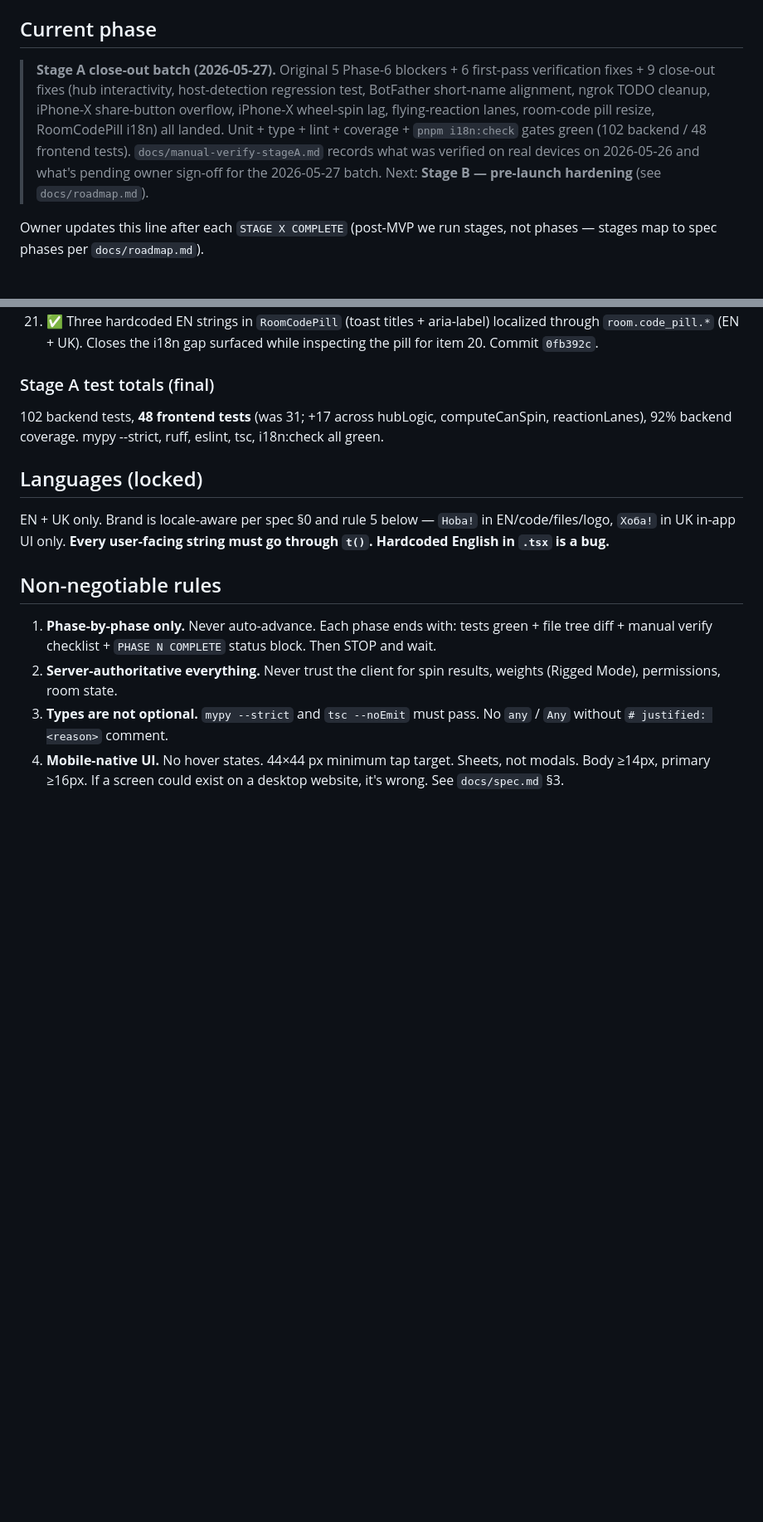
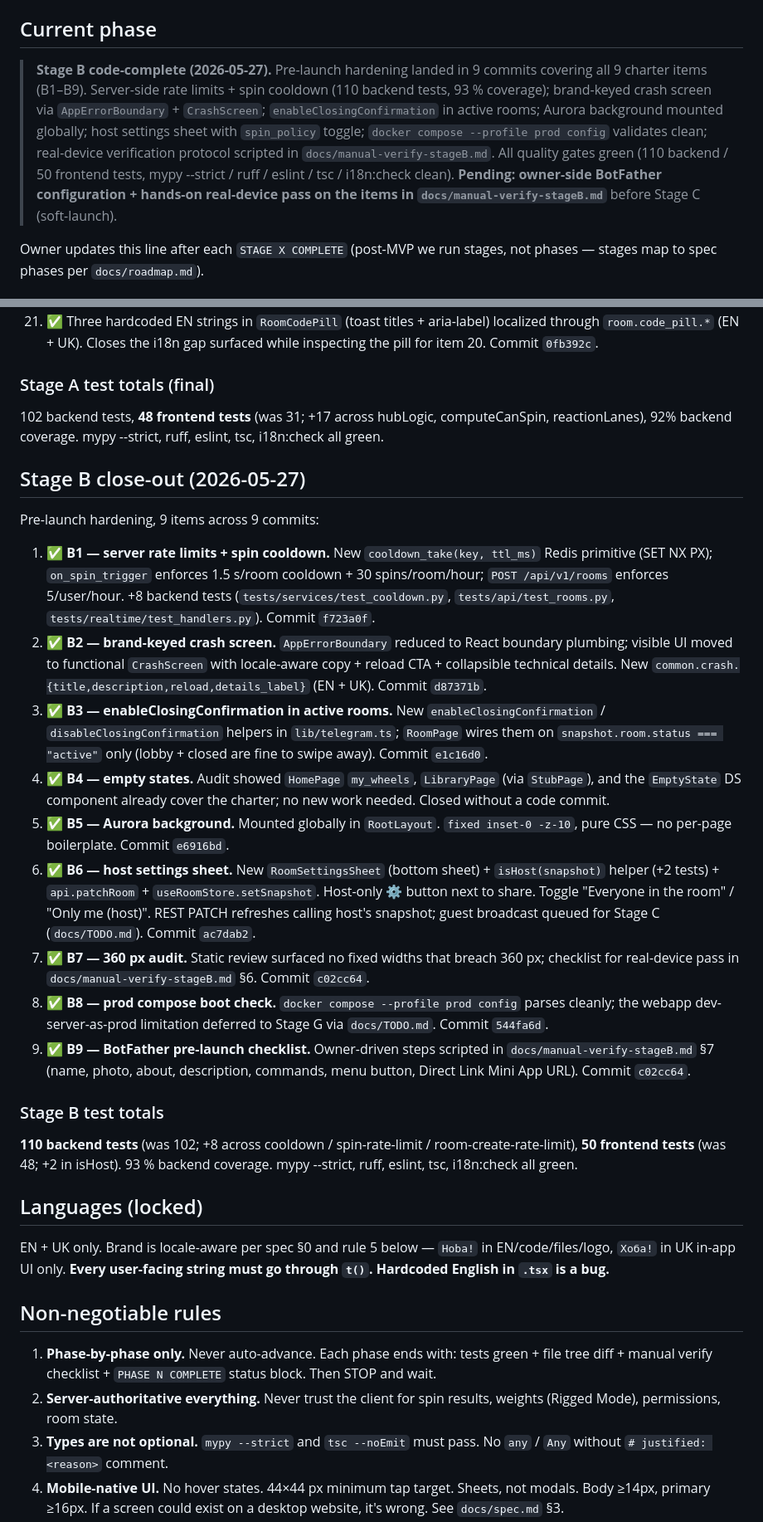
Before and after one commit to vyahello/hoba, a Markdown page: CLAUDE.md, 2 parts joined by grey strips. Shown at 83% size. Drawn GitHub-style; blank space fills up the shorter version.

Commit message:
docs(stage-b): record code-complete close-out
Stage B all 9 charter items (B1–B9) closed. Test totals: 110 backend /
50 frontend; 93 % backend coverage. Pending: BotFather configuration
and hands-on real-device verification per docs/manual-verify-stageB.md
before Stage C (soft-launch).

```diff
--- a/CLAUDE.md
+++ b/CLAUDE.md
@@ -7,7 +7,7 @@ The full product + engineering specification is at **`docs/spec.md`**.
 **You MUST read it before starting any new phase.** Re-read the relevant phase section before each `go on phase N` command. If chat instructions ever conflict with `docs/spec.md`, ask which wins.
 
 ## Current phase
-> **Stage A close-out batch (2026-05-27).** Original 5 Phase-6 blockers + 6 first-pass verification fixes + 9 close-out fixes (hub interactivity, host-detection regression test, BotFather short-name alignment, ngrok TODO cleanup, iPhone-X share-button overflow, iPhone-X wheel-spin lag, flying-reaction lanes, room-code pill resize, RoomCodePill i18n) all landed. Unit + type + lint + coverage + `pnpm i18n:check` gates green (102 backend / 48 frontend tests). `docs/manual-verify-stageA.md` records what was verified on real devices on 2026-05-26 and what's pending owner sign-off for the 2026-05-27 batch. Next: **Stage B — pre-launch hardening** (see `docs/roadmap.md`).
+> **Stage B code-complete (2026-05-27).** Pre-launch hardening landed in 9 commits covering all 9 charter items (B1–B9). Server-side rate limits + spin cooldown (110 backend tests, 93 % coverage); brand-keyed crash screen via `AppErrorBoundary` + `CrashScreen`; `enableClosingConfirmation` in active rooms; Aurora background mounted globally; host settings sheet with `spin_policy` toggle; `docker compose --profile prod config` validates clean; real-device verification protocol scripted in `docs/manual-verify-stageB.md`. All quality gates green (110 backend / 50 frontend tests, mypy --strict / ruff / eslint / tsc / i18n:check clean). **Pending: owner-side BotFather configuration + hands-on real-device pass on the items in `docs/manual-verify-stageB.md`** before Stage C (soft-launch).
 
 Owner updates this line after each `STAGE X COMPLETE` (post-MVP we run stages, not phases — stages map to spec phases per `docs/roadmap.md`).
 
@@ -80,6 +80,23 @@ Skipping any of these = future Claude opens cold and re-derives state from `git
 ### Stage A test totals (final)
 102 backend tests, **48 frontend tests** (was 31; +17 across hubLogic, computeCanSpin, reactionLanes), 92% backend coverage. mypy --strict, ruff, eslint, tsc, i18n:check all green.
 
+## Stage B close-out (2026-05-27)
+
+Pre-launch hardening, 9 items across 9 commits:
+
+1. ✅ **B1 — server rate limits + spin cooldown.** New `cooldown_take(key, ttl_ms)` Redis primitive (SET NX PX); `on_spin_trigger` enforces 1.5 s/room cooldown + 30 spins/room/hour; `POST /api/v1/rooms` enforces 5/user/hour. +8 backend tests (`tests/services/test_cooldown.py`, `tests/api/test_rooms.py`, `tests/realtime/test_handlers.py`). Commit `f723a0f`.
+2. ✅ **B2 — brand-keyed crash screen.** `AppErrorBoundary` reduced to React boundary plumbing; visible UI moved to functional `CrashScreen` with locale-aware copy + reload CTA + collapsible technical details. New `common.crash.{title,description,reload,details_label}` (EN + UK). Commit `d87371b`.
+3. ✅ **B3 — enableClosingConfirmation in active rooms.** New `enableClosingConfirmation` / `disableClosingConfirmation` helpers in `lib/telegram.ts`; `RoomPage` wires them on `snapshot.room.status === "active"` only (lobby + closed are fine to swipe away). Commit `e1c16d0`.
+4. ✅ **B4 — empty states.** Audit showed `HomePage` `my_wheels`, `LibraryPage` (via `StubPage`), and the `EmptyState` DS component already cover the charter; no new work needed. Closed without a code commit.
+5. ✅ **B5 — Aurora background.** Mounted globally in `RootLayout`. `fixed inset-0 -z-10`, pure CSS — no per-page boilerplate. Commit `e6916bd`.
+6. ✅ **B6 — host settings sheet.** New `RoomSettingsSheet` (bottom sheet) + `isHost(snapshot)` helper (+2 tests) + `api.patchRoom` + `useRoomStore.setSnapshot`. Host-only ⚙️ button next to share. Toggle "Everyone in the room" / "Only me (host)". REST PATCH refreshes calling host's snapshot; guest broadcast queued for Stage C (`docs/TODO.md`). Commit `ac7dab2`.
+7. ✅ **B7 — 360 px audit.** Static review surfaced no fixed widths that breach 360 px; checklist for real-device pass in `docs/manual-verify-stageB.md` §6. Commit `c02cc64`.
+8. ✅ **B8 — prod compose boot check.** `docker compose --profile prod config` parses cleanly; the webapp dev-server-as-prod limitation deferred to Stage G via `docs/TODO.md`. Commit `544fa6d`.
+9. ✅ **B9 — BotFather pre-launch checklist.** Owner-driven steps scripted in `docs/manual-verify-stageB.md` §7 (name, photo, about, description, commands, menu button, Direct Link Mini App URL). Commit `c02cc64`.
+
+### Stage B test totals
+**110 backend tests** (was 102; +8 across cooldown / spin-rate-limit / room-create-rate-limit), **50 frontend tests** (was 48; +2 in isHost). 93 % backend coverage. mypy --strict, ruff, eslint, tsc, i18n:check all green.
+
 ## Languages (locked)
 EN + UK only. Brand is locale-aware per spec §0 and rule 5 below — `Hoba!` in EN/code/files/logo, `Хоба!` in UK in-app UI only. **Every user-facing string must go through `t()`. Hardcoded English in `.tsx` is a bug.**
 
```
